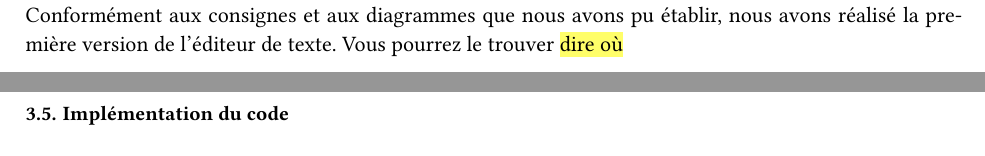
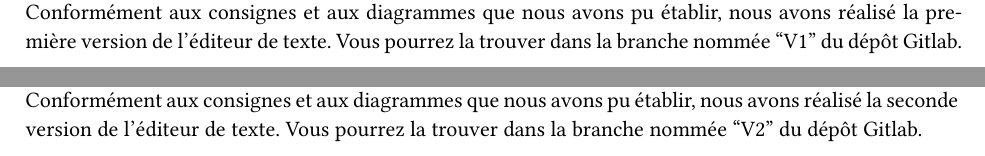
Before and after one commit to AquaBx/text-editor, a Typst document (compte-rendu.typ): two parts of pages 10 and 16 of 16 before the commit and two parts of pages 10 and 16 of 17 after it, joined at a grey line, cut so that both start at the same text. The pictures show the PDF file compte-rendu.pdf that the author committed with the source.

Commit message:
ajout sur cr

```diff
--- a/compte-rendu.typ
+++ b/compte-rendu.typ
@@ -304,7 +304,7 @@ Un diagramme de séquence correspondant pourrait être illustré comme suit :
 #pagebreak()
 == Implémentation du code
 
-Conformément aux consignes et aux diagrammes que nous avons pu établir, nous avons réalisé la première version de l'éditeur de texte. Vous pourrez le trouver #highlight("dire où")
+Conformément aux consignes et aux diagrammes que nous avons pu établir, nous avons réalisé la première version de l'éditeur de texte. Vous pourrez la trouver dans la branche nommée "V1" du dépôt Gitlab.
 
 #pagebreak()
 = Version 2
@@ -477,7 +479,9 @@ Voici la description de chaque cas d'utilisation. A noter que la description des
 #pagebreak()
 == Implémentation du code
 
+Conformément aux consignes et aux diagrammes que nous avons pu établir, nous avons réalisé la seconde version de l'éditeur de texte. Vous pourrez la trouver dans la branche nommée "V2" du dépôt Gitlab.
 
+#pagebreak()
 = Conclusion
 faire (max 10 lignes)
 il fallait bien penser dès la v1 à la v2 pour avoir un code maintenable
```
Also changed, not shown: compte-rendu.pdf, compte-rendu.typ (2 more changed lines).
